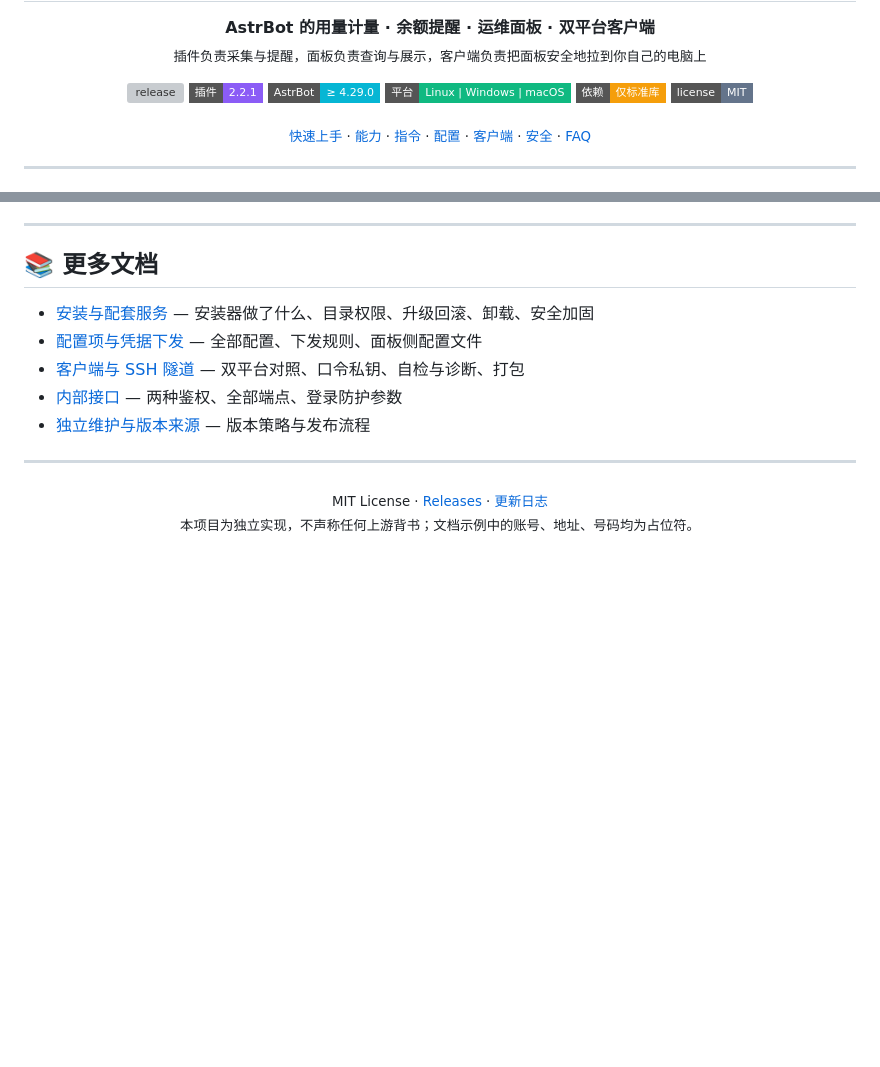
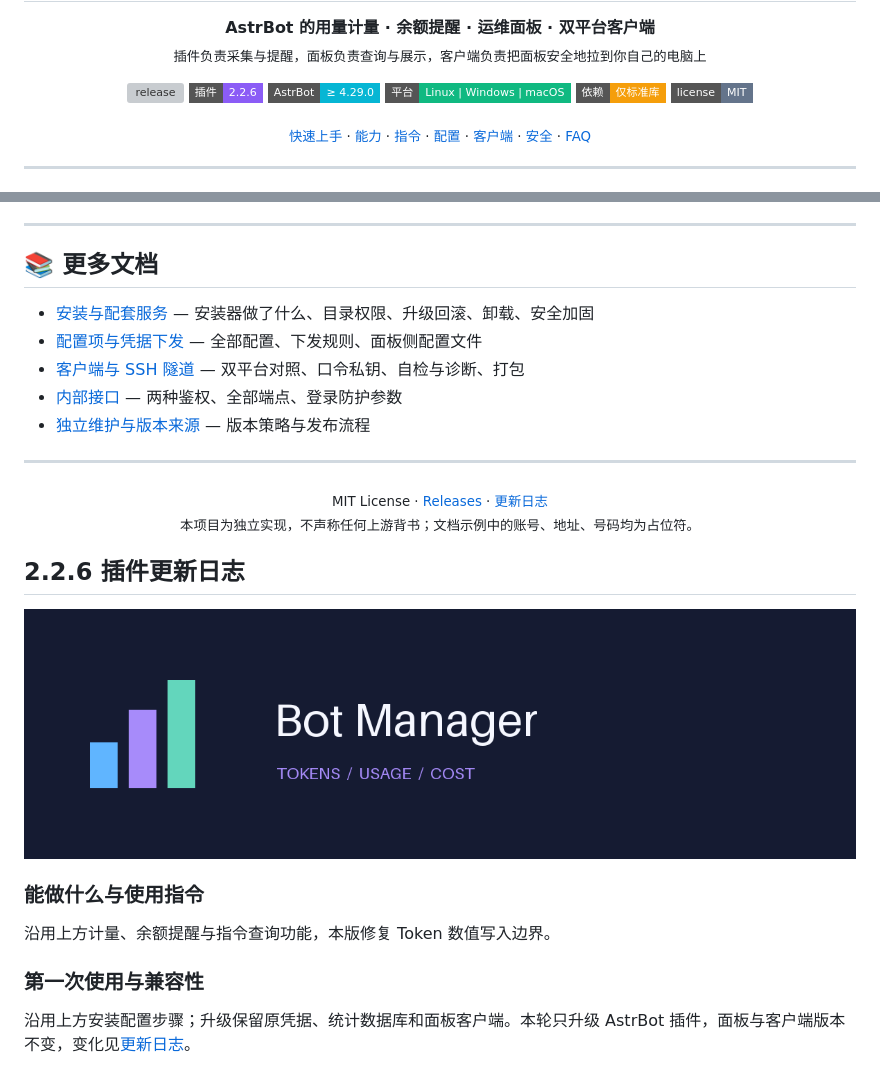
Before and after one commit to AKIhunter/astrbot_plugin_bot_manager, a Markdown page: README.md, 2 parts joined by grey strips. GitHub-like rendering; pictures changed too: .github/img/Banner.png (added); badges without logos; blank space fills up the shorter version; grey boxes are pictures that could not be loaded.

Commit message:
拒绝非法和溢出 Token 计量，避免采集写库中断
聚合值无法表示时标记未知并保留各请求原始读数，沿用统计库、凭据和客户端。发布插件 2.2.6，本地及服务器 12 条边界回归通过。

```diff
--- a/README.md
+++ b/README.md
@@ -11,7 +11,7 @@
 
 <p align="center">
   <a href="https://github.com/AKIhunter/astrbot_plugin_bot_manager/releases"><img src="https://img.shields.io/github/v/release/AKIhunter/astrbot_plugin_bot_manager?style=flat-square&color=3b82f6&label=release" alt="release"></a>
-  <img src="https://img.shields.io/badge/%E6%8F%92%E4%BB%B6-2.2.1-8b5cf6?style=flat-square" alt="plugin">
+  <img src="https://img.shields.io/badge/%E6%8F%92%E4%BB%B6-2.2.6-8b5cf6?style=flat-square" alt="plugin">
   <img src="https://img.shields.io/badge/AstrBot-%E2%89%A5%204.29.0-06b6d4?style=flat-square" alt="astrbot">
   <img src="https://img.shields.io/badge/%E5%B9%B3%E5%8F%B0-Linux%20%7C%20Windows%20%7C%20macOS-10b981?style=flat-square" alt="platform">
   <img src="https://img.shields.io/badge/%E4%BE%9D%E8%B5%96-%E4%BB%85%E6%A0%87%E5%87%86%E5%BA%93-f59e0b?style=flat-square" alt="deps">
@@ -302,3 +302,15 @@ sudo sh service/install-server.sh service
     本项目为独立实现，不声称任何上游背书；文档示例中的账号、地址、号码均为占位符。
   </sub>
 </div>
+
+## 2.2.6 插件更新日志
+
+![Bot Manager](.github/img/Banner.png)
+
+### 能做什么与使用指令
+
+沿用上方计量、余额提醒与指令查询功能，本版修复 Token 数值写入边界。
+
+### 第一次使用与兼容性
+
+沿用上方安装配置步骤；升级保留原凭据、统计数据库和面板客户端。本轮只升级 AstrBot 插件，面板与客户端版本不变，变化见[更新日志](CHANGELOG.md)。
```
Also changed, not shown: CHANGELOG.md (+7 -0 lines), logo.png (added), 3 other files.
